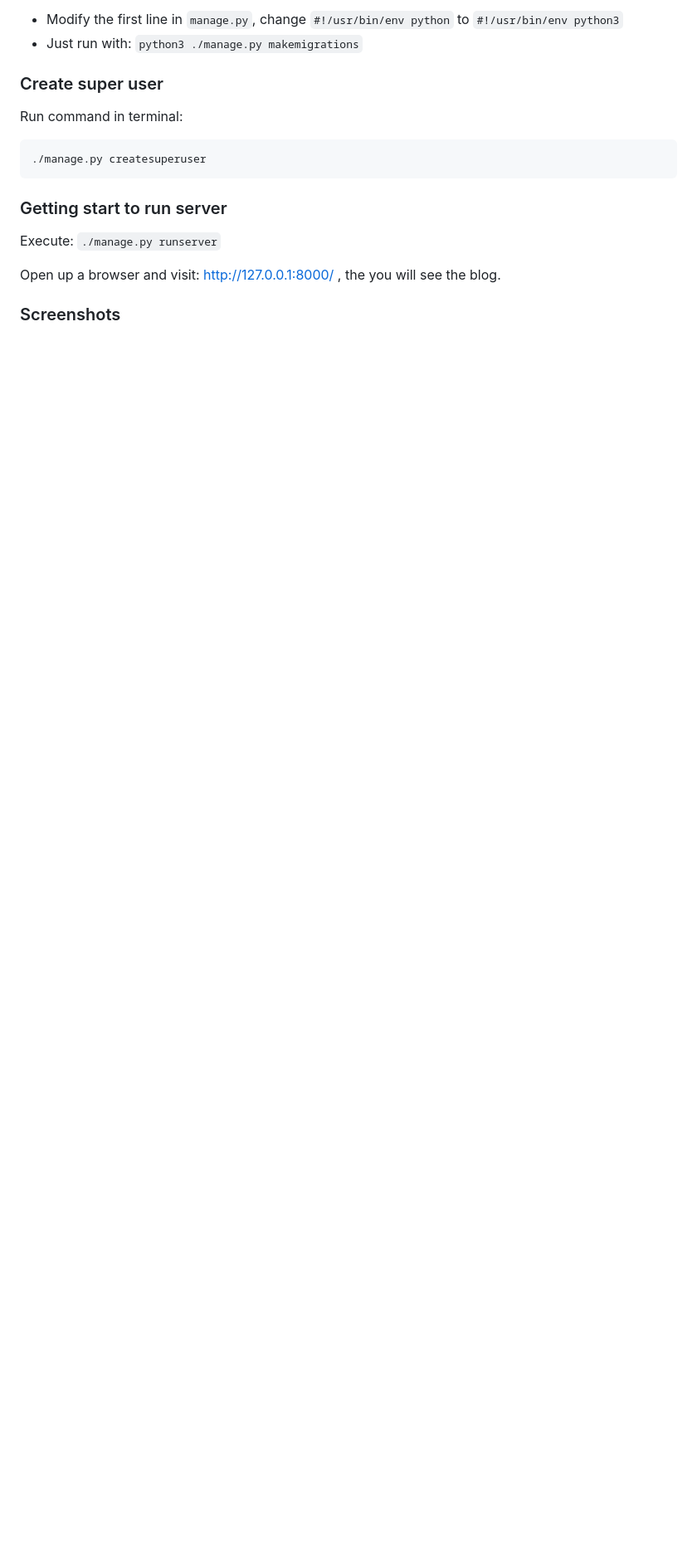
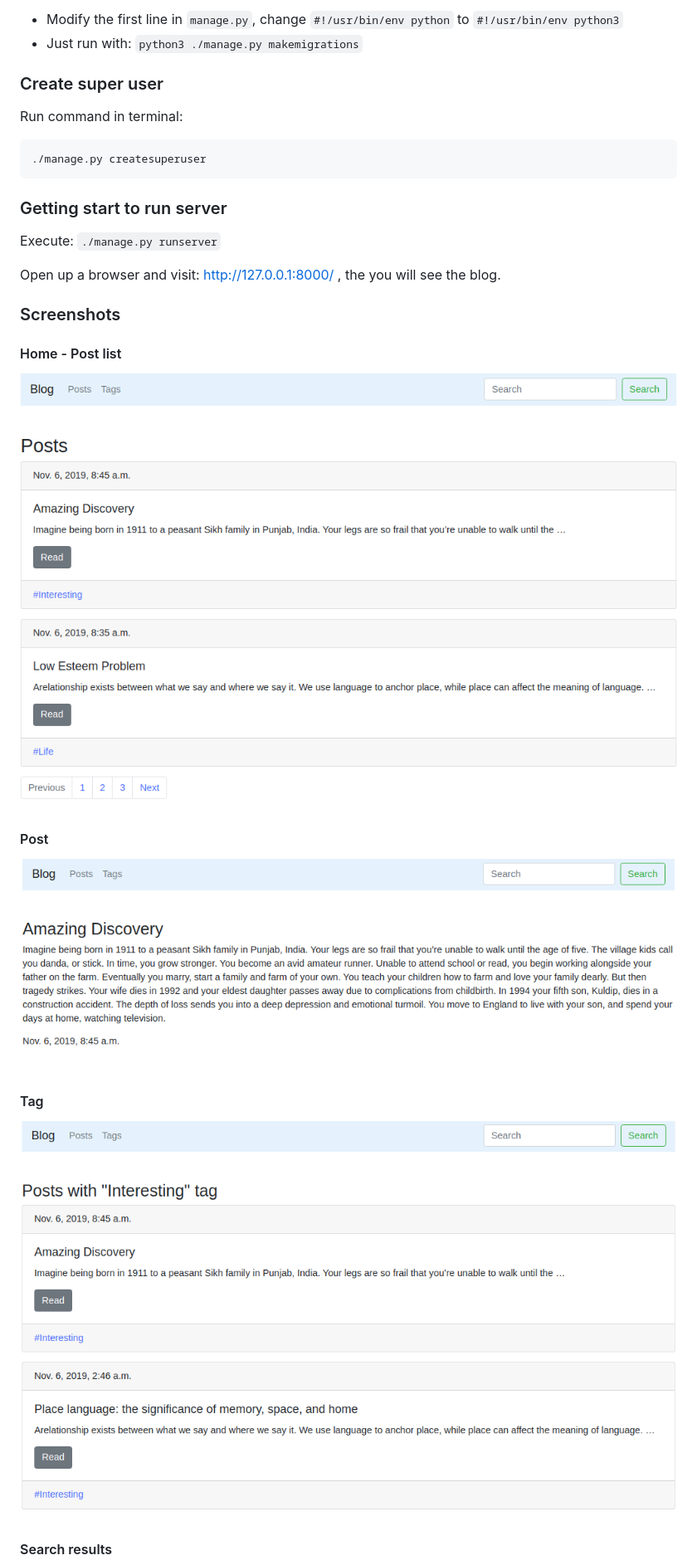
Before and after one commit to raisultan/blog-engine, a Markdown page: readme.md, the part around the change printed below. Shown: that part at 83% size. Drawn GitHub-style; pictures changed too: screens/home-page.png (added), screens/post-page.png (added), screens/tag-page.png (added); blank space fills up the shorter version.

Commit message:
screenshots added

```diff
--- a/readme.md
+++ b/readme.md
@@ -84,3 +84,17 @@ Open up a browser and visit: http://127.0.0.1:8000/ , the you will see the blog.
 
 ### Screenshots
 
+#### Home - Post list
+
+![home page](screens/home-page.png)
+
+#### Post
+
+![post](screens/post-page.png)
+
+#### Tag
+
+![tag](screens/tag-page.png)
+
+#### Search results
+
```
Also changed, not shown: other parts of readme.md (+2 -0 lines), screens/search-page.png (added).
